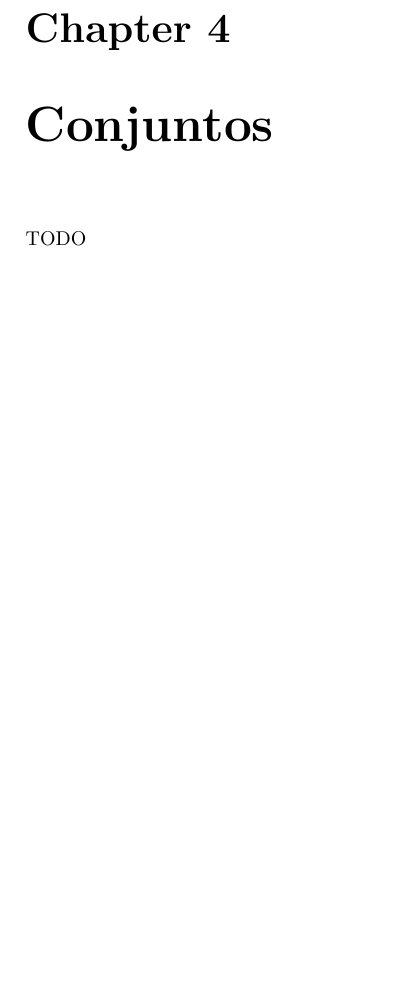
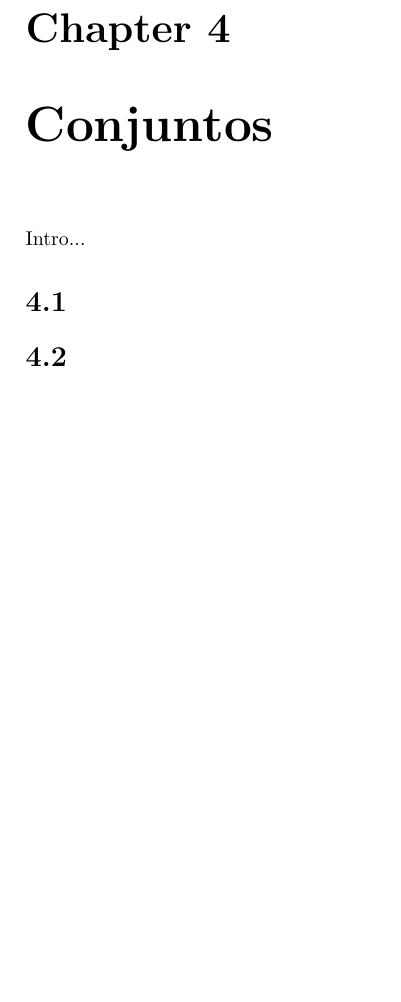
Before and after one commit to renanfmoura/book, a LaTeX book (book.tex, which reads sets.tex): part of page 11 of 15, cut so that both start at the same text. Compiled offline with pdfLaTeX; a LaTeX package or settings file that is missing is left out.

Commit message:
organizei secoes

```diff
--- a/sets.tex
+++ b/sets.tex
@@ -1,3 +1,7 @@
 \chapter{Conjuntos}
 
-TODO
+Intro...
+
+\section{}
+
+\section{}
```
